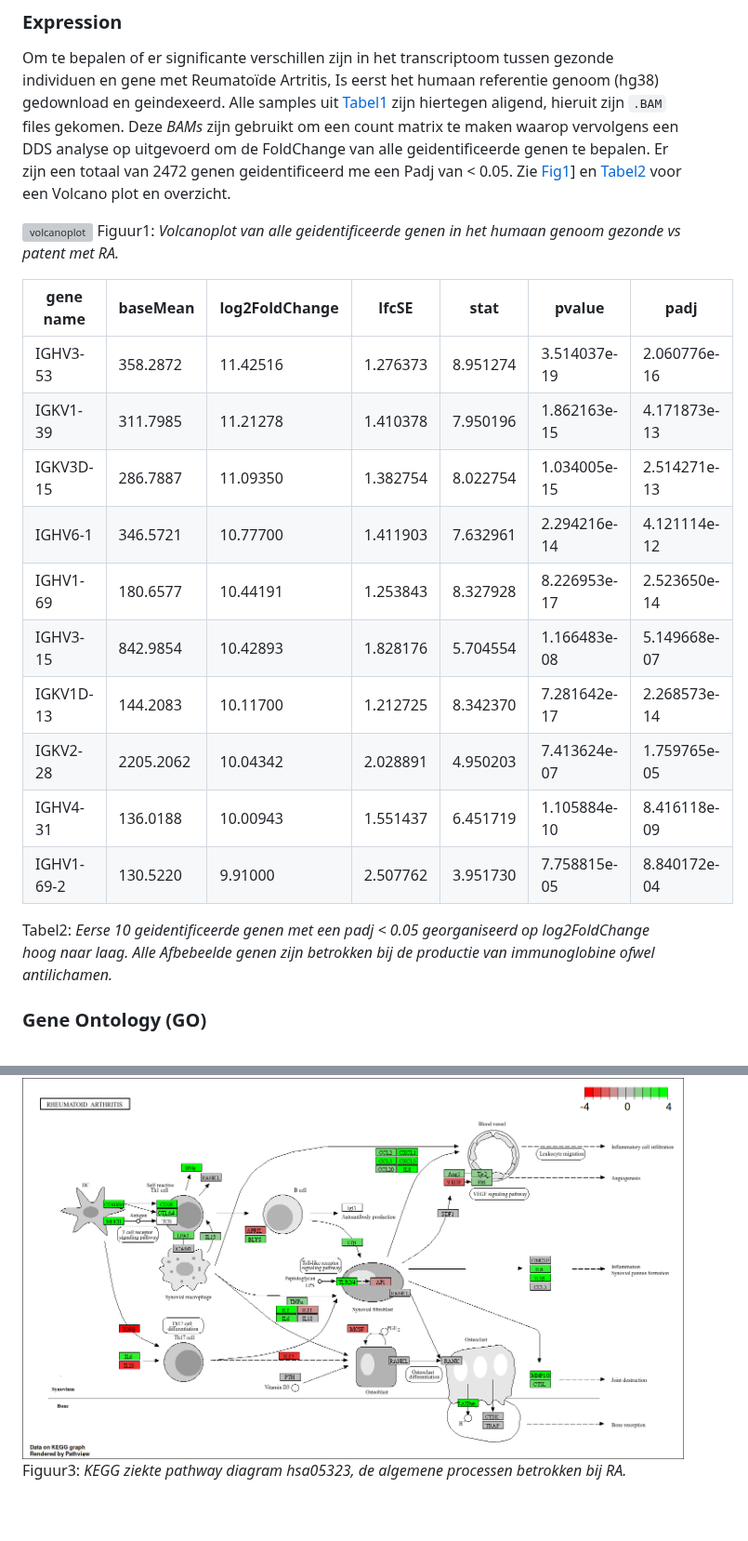
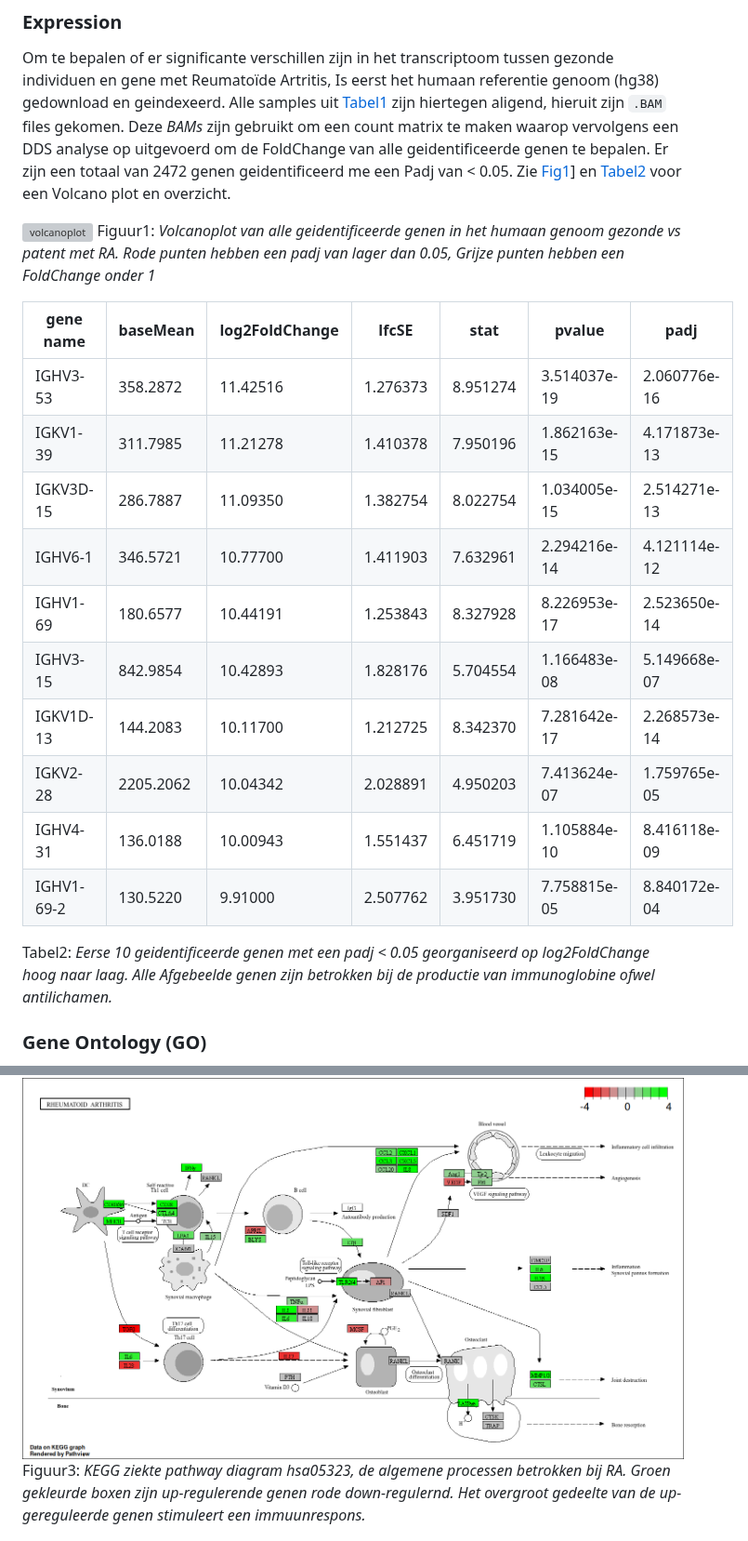
Before and after one commit to Quantum-Coder826/J2P4casusTranscriptomics, a Markdown page: README.md, 2 parts joined by grey strips. Shown at 93% size. Drawn GitHub-style; blank space fills up the shorter version; grey boxes are pictures that could not be loaded.

```diff
--- a/README.md
+++ b/README.md
@@ -43,24 +43,24 @@ Er zijn een totaal van 2472 genen geidentificeerd me een Padj van < 0.05. Zie [F
 
 ![volcanoplot](./results/VolcanoplotWC.png)
 <a id="Fig1">Figuur1:</a>
-*Volcanoplot van alle geidentificeerde genen in het humaan genoom gezonde vs patent met RA.*
+*Volcanoplot van alle geidentificeerde genen in het humaan genoom gezonde vs patent met RA. Rode punten hebben een padj van lager dan 0.05, Grijze punten hebben een FoldChange onder 1*
 
 | gene name |  baseMean  | log2FoldChange |   lfcSE   |   stat    |   pvalue     |     padj     |
 |-----------|------------|----------------|-----------|-----------|--------------|--------------|
-| IGHV3-53  |  358.2872  |     11.42516   |  1.276373 | 8.951274  | 3.514037e-19 | 2.060776e-16 |
-| IGKV1-39  |  311.7985  |     11.21278   |  1.410378 | 7.950196  | 1.862163e-15 | 4.171873e-13 |
-| IGKV3D-15 |  286.7887  |     11.09350   |  1.382754 | 8.022754  | 1.034005e-15 | 2.514271e-13 |
-| IGHV6-1   |  346.5721  |     10.77700   |  1.411903 | 7.632961  | 2.294216e-14 | 4.121114e-12 |
-| IGHV1-69  |  180.6577  |     10.44191   |  1.253843 | 8.327928  | 8.226953e-17 | 2.523650e-14 |
-| IGHV3-15  |  842.9854  |     10.42893   |  1.828176 | 5.704554  | 1.166483e-08 | 5.149668e-07 |
-| IGKV1D-13 |  144.2083  |     10.11700   |  1.212725 | 8.342370  | 7.281642e-17 | 2.268573e-14 |
-| IGKV2-28  | 2205.2062  |     10.04342   |  2.028891 | 4.950203  | 7.413624e-07 | 1.759765e-05 |
-| IGHV4-31  |  136.0188  |     10.00943   |  1.551437 | 6.451719  | 1.105884e-10 | 8.416118e-09 |
-| IGHV1-69-2|  130.5220  |      9.91000   |  2.507762 | 3.951730  | 7.758815e-05 | 8.840172e-04 |
+| IGHV3-53  |  358.2872  |    11.42516    |  1.276373 | 8.951274  | 3.514037e-19 | 2.060776e-16 |
+| IGKV1-39  |  311.7985  |    11.21278    |  1.410378 | 7.950196  | 1.862163e-15 | 4.171873e-13 |
+| IGKV3D-15 |  286.7887  |    11.09350    |  1.382754 | 8.022754  | 1.034005e-15 | 2.514271e-13 |
+| IGHV6-1   |  346.5721  |    10.77700    |  1.411903 | 7.632961  | 2.294216e-14 | 4.121114e-12 |
+| IGHV1-69  |  180.6577  |    10.44191    |  1.253843 | 8.327928  | 8.226953e-17 | 2.523650e-14 |
+| IGHV3-15  |  842.9854  |    10.42893    |  1.828176 | 5.704554  | 1.166483e-08 | 5.149668e-07 |
+| IGKV1D-13 |  144.2083  |    10.11700    |  1.212725 | 8.342370  | 7.281642e-17 | 2.268573e-14 |
+| IGKV2-28  | 2205.2062  |    10.04342    |  2.028891 | 4.950203  | 7.413624e-07 | 1.759765e-05 |
+| IGHV4-31  |  136.0188  |    10.00943    |  1.551437 | 6.451719  | 1.105884e-10 | 8.416118e-09 |
+| IGHV1-69-2|  130.5220  |     9.91000    |  2.507762 | 3.951730  | 7.758815e-05 | 8.840172e-04 |
 
 <a id="Tab2">Tabel2:</a>
 *Eerse 10 geidentificeerde genen met een padj < 0.05 georganiseerd op log2FoldChange hoog naar laag.
-Alle Afbebeelde genen zijn betrokken bij de productie van immunoglobine ofwel antilichamen.*
+Alle Afgebeelde genen zijn betrokken bij de productie van immunoglobine ofwel antilichamen.*
 
 ### Gene Ontology (GO)
 Op de tabel van FoldChanges is een Gen Ontology (GO) analyse uitgevoerd, dit laat ons verschillen zien in het Biologic process van de cellen waneer een patient RA heeft.
@@ -80,7 +80,8 @@ Zoals eerder vernoemp upreguleren all deze genen.
 
 ![RA pathway](./results/hsa05323.pathview.png)
 <a id="Fig3">Figuur3:</a>
-*KEGG ziekte pathway diagram hsa05323, de algemene processen betrokken bij RA.*
+*KEGG ziekte pathway diagram hsa05323, de algemene processen betrokken bij RA. Groen gekleurde boxen zijn up-regulerende genen rode down-regulernd.
+Het overgroot gedeelte van de up-gereguleerde genen stimuleert een immuunrespons.*
 
 ![RA pathway2](./results/hsa04620.pathview.png)
 <a id="Fig4">Figuur4:</a>
```
Also changed, not shown: other parts of README.md (+13 -12 lines).
